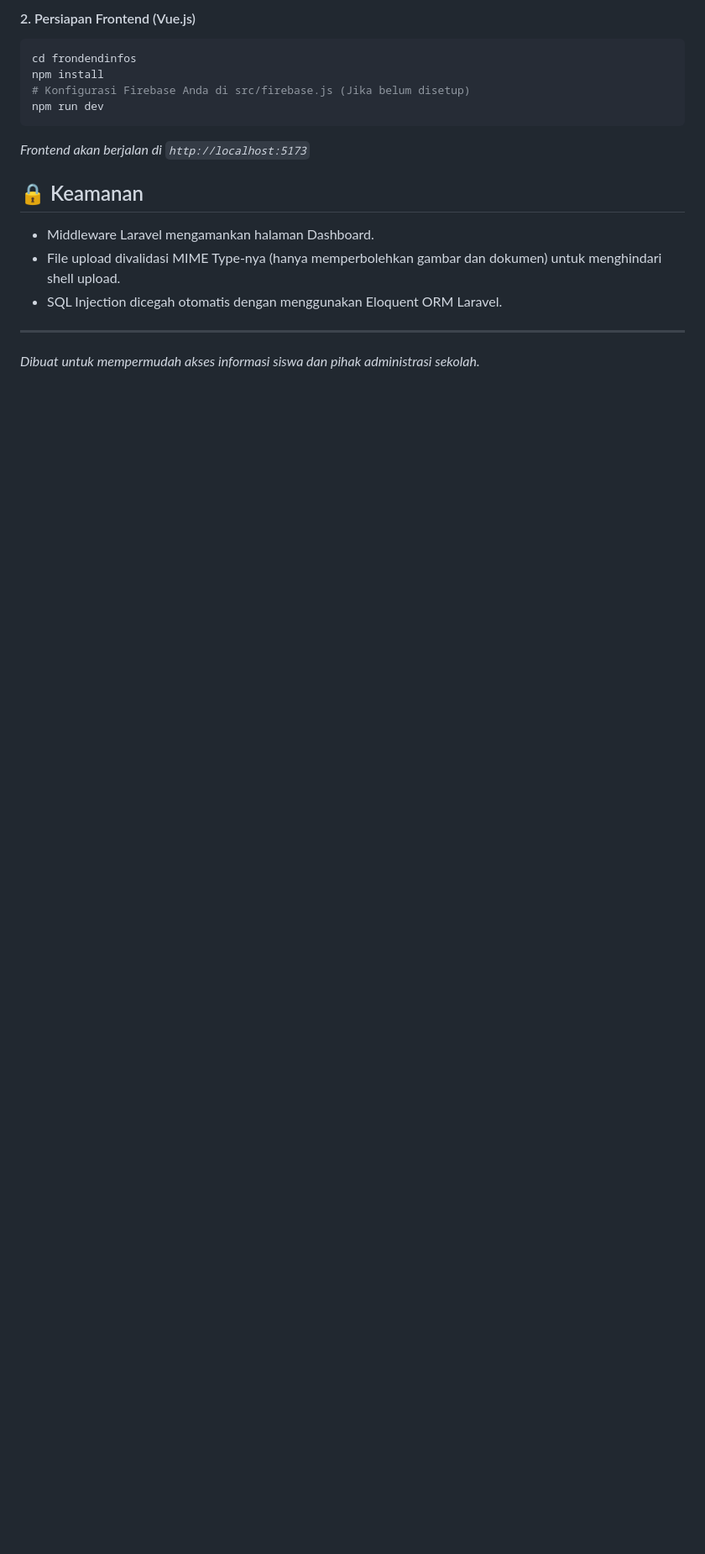
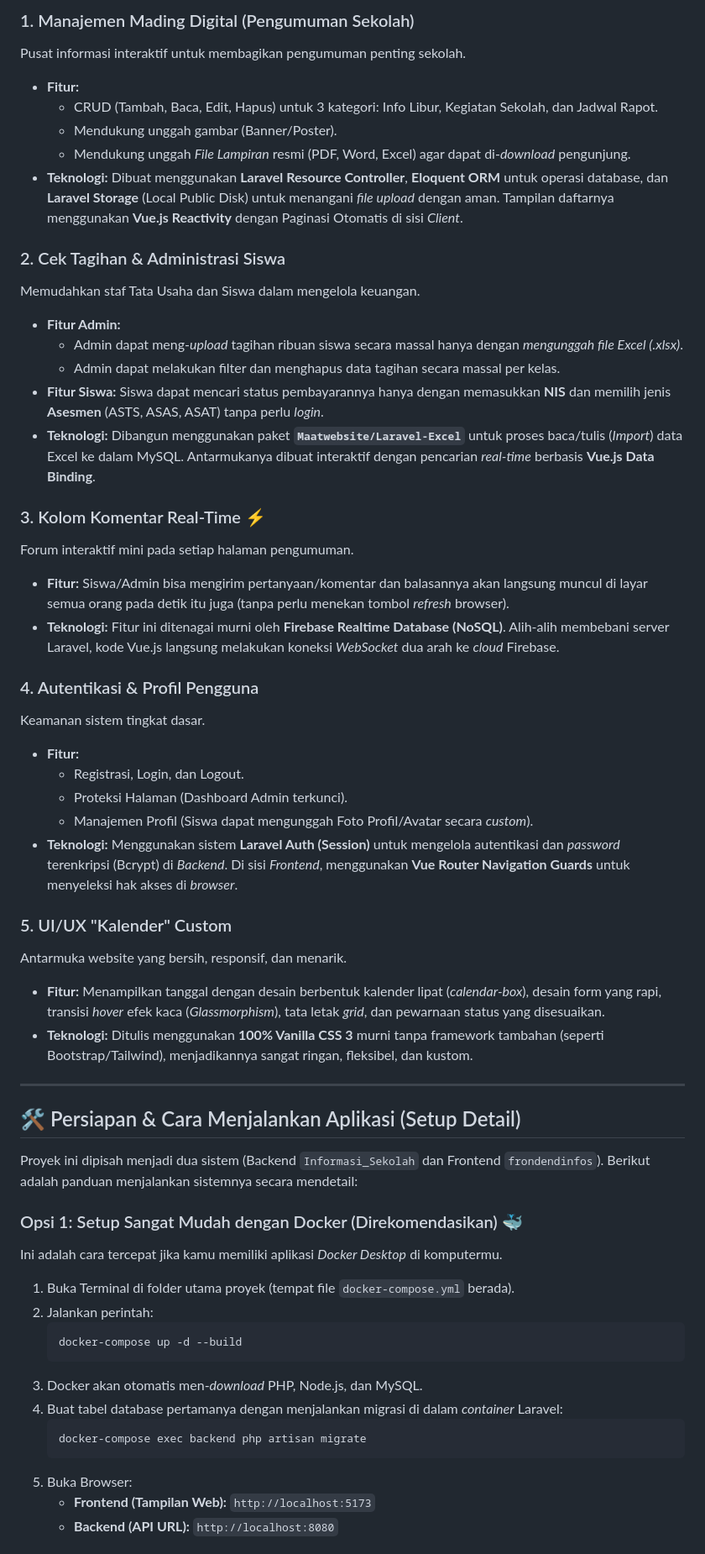
Before and after one commit to Faisal-wb/Project_INFOS_PIC, a Markdown page: README.md, the part around one of its changes. Shown at 84% size. GitHub-like rendering; blank space fills up the shorter version.

Commit message:
docs: elaborate feature explanations and provide extremely detailed setup instructions

````diff
--- a/README.md
+++ b/README.md
@@ -68,17 +10,58 @@ php artisan serve --port=8080
 
-#### 2. Persiapan Frontend (Vue.js)
-```bash
-cd frondendinfos
-npm install
-# Konfigurasi Firebase Anda di src/firebase.js (Jika belum disetup)
-npm run dev
-```
-*Frontend akan berjalan di `http://localhost:5173`*
+### 1. Manajemen Mading Digital (Pengumuman Sekolah)
+Pusat informasi interaktif untuk membagikan pengumuman penting sekolah.
+- **Fitur:**
+  - CRUD (Tambah, Baca, Edit, Hapus) untuk 3 kategori: Info Libur, Kegiatan Sekolah, dan Jadwal Rapot.
+  - Mendukung unggah gambar (Banner/Poster).
+  - Mendukung unggah *File Lampiran* resmi (PDF, Word, Excel) agar dapat di-*download* pengunjung.
+- **Teknologi:** Dibuat menggunakan **Laravel Resource Controller**, **Eloquent ORM** untuk operasi database, dan **Laravel Storage** (Local Public Disk) untuk menangani *file upload* dengan aman. Tampilan daftarnya menggunakan **Vue.js Reactivity** dengan Paginasi Otomatis di sisi *Client*.
 
-## 🔒 Keamanan
-- Middleware Laravel mengamankan halaman Dashboard.
-- File upload divalidasi MIME Type-nya (hanya memperbolehkan gambar dan dokumen) untuk menghindari shell upload.
-- SQL Injection dicegah otomatis dengan menggunakan Eloquent ORM Laravel.
+### 2. Cek Tagihan & Administrasi Siswa
+Memudahkan staf Tata Usaha dan Siswa dalam mengelola keuangan.
+- **Fitur Admin:**
+  - Admin dapat meng-*upload* tagihan ribuan siswa secara massal hanya dengan *mengunggah file Excel (.xlsx)*.
+  - Admin dapat melakukan filter dan menghapus data tagihan secara massal per kelas.
+- **Fitur Siswa:** Siswa dapat mencari status pembayarannya hanya dengan memasukkan **NIS** dan memilih jenis **Asesmen** (ASTS, ASAS, ASAT) tanpa perlu *login*.
+- **Teknologi:** Dibangun menggunakan paket **`Maatwebsite/Laravel-Excel`** untuk proses baca/tulis (*Import*) data Excel ke dalam MySQL. Antarmukanya dibuat interaktif dengan pencarian *real-time* berbasis **Vue.js Data Binding**.
+
+### 3. Kolom Komentar Real-Time ⚡
+Forum interaktif mini pada setiap halaman pengumuman.
+- **Fitur:** Siswa/Admin bisa mengirim pertanyaan/komentar dan balasannya akan langsung muncul di layar semua orang pada detik itu juga (tanpa perlu menekan tombol *refresh* browser).
+- **Teknologi:** Fitur ini ditenagai murni oleh **Firebase Realtime Database (NoSQL)**. Alih-alih membebani server Laravel, kode Vue.js langsung melakukan koneksi *WebSocket* dua arah ke *cloud* Firebase.
+
+### 4. Autentikasi & Profil Pengguna
+Keamanan sistem tingkat dasar.
+- **Fitur:**
+  - Registrasi, Login, dan Logout.
+  - Proteksi Halaman (Dashboard Admin terkunci).
+  - Manajemen Profil (Siswa dapat mengunggah Foto Profil/Avatar secara *custom*).
+- **Teknologi:** Menggunakan sistem **Laravel Auth (Session)** untuk mengelola autentikasi dan *password* terenkripsi (Bcrypt) di *Backend*. Di sisi *Frontend*, menggunakan **Vue Router Navigation Guards** untuk menyeleksi hak akses di *browser*.
+
+### 5. UI/UX "Kalender" Custom
+Antarmuka website yang bersih, responsif, dan menarik.
+- **Fitur:** Menampilkan tanggal dengan desain berbentuk kalender lipat (*calendar-box*), desain form yang rapi, transisi *hover* efek kaca (*Glassmorphism*), tata letak *grid*, dan pewarnaan status yang disesuaikan.
+- **Teknologi:** Ditulis menggunakan **100% Vanilla CSS 3** murni tanpa framework tambahan (seperti Bootstrap/Tailwind), menjadikannya sangat ringan, fleksibel, dan kustom.
 
 ---
-*Dibuat untuk mempermudah akses informasi siswa dan pihak administrasi sekolah.*
+
+## 🛠️ Persiapan & Cara Menjalankan Aplikasi (Setup Detail)
+
+Proyek ini dipisah menjadi dua sistem (Backend `Informasi_Sekolah` dan Frontend `frondendinfos`). Berikut adalah panduan menjalankan sistemnya secara mendetail:
+
+### Opsi 1: Setup Sangat Mudah dengan Docker (Direkomendasikan) 🐳
+Ini adalah cara tercepat jika kamu memiliki aplikasi *Docker Desktop* di komputermu.
+
+1. Buka Terminal di folder utama proyek (tempat file `docker-compose.yml` berada).
+2. Jalankan perintah:
+   ```bash
+   docker-compose up -d --build
+   ```
+3. Docker akan otomatis men-*download* PHP, Node.js, dan MySQL.
+4. Buat tabel database pertamanya dengan menjalankan migrasi di dalam *container* Laravel:
+   ```bash
+   docker-compose exec backend php artisan migrate
+   ```
+5. Buka Browser:
+   - **Frontend (Tampilan Web):** `http://localhost:5173`
+   - **Backend (API URL):** `http://localhost:8080`
+
````
Also changed, not shown: other parts of README.md (+74 -61 lines).
